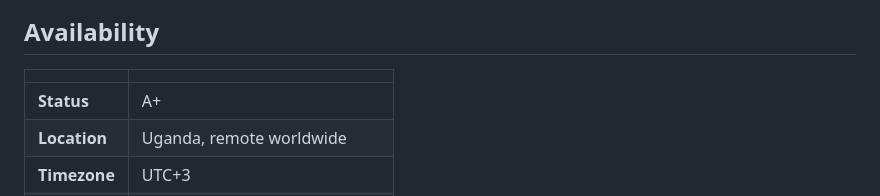
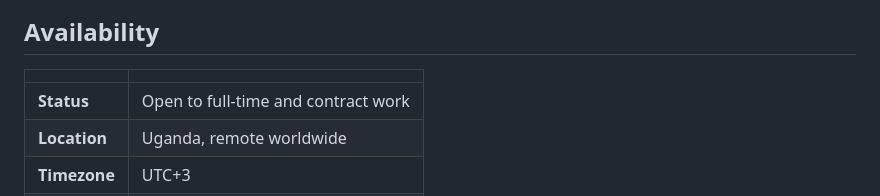
Before and after one commit to OlaroPeterCelestine/OlaroPeterCelestine, a Markdown page: README.md, the part around one of its changes. Drawn GitHub-style.

Commit message:
Remove the status label that was not the stats grade

```diff
--- a/README.md
+++ b/README.md
@@ -98,7 +97,7 @@ Primary languages: **TypeScript**, **Python**, and **Go**. I also ship with **Ko
 
 | | |
 | --- | --- |
-| **Status** | A+ |
+| **Status** | Open to full-time and contract work |
 | **Location** | Uganda, remote worldwide |
 | **Timezone** | UTC+3 |
 | **Email** | [olaropetercelestine@gmail.com](mailto:olaropetercelestine@gmail.com) |
```
Also changed, not shown: other parts of README.md (+0 -1 lines).
